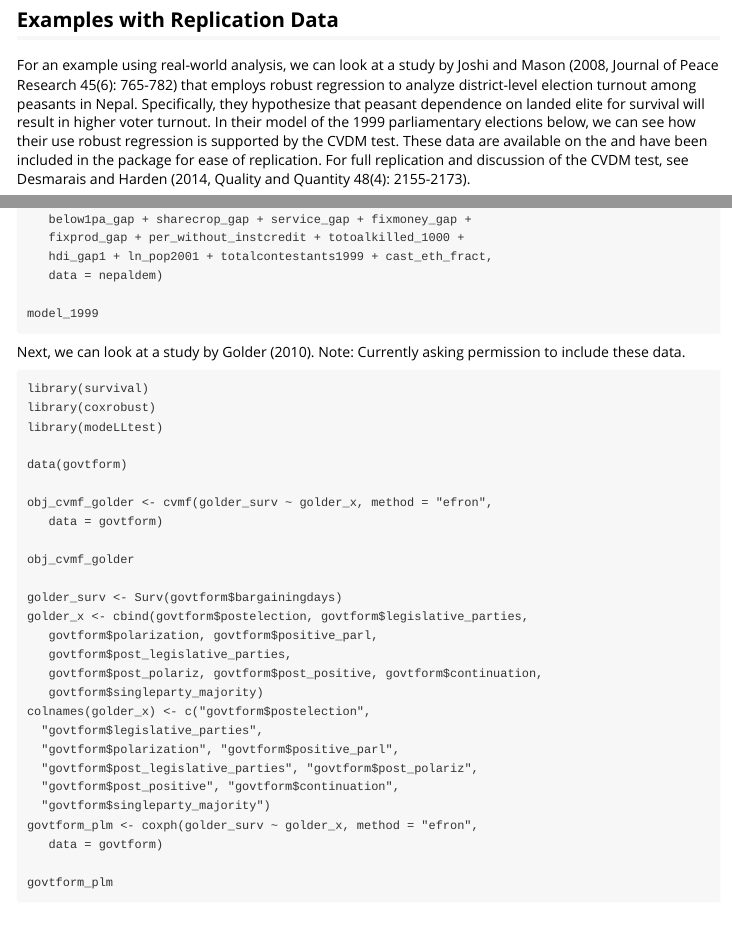
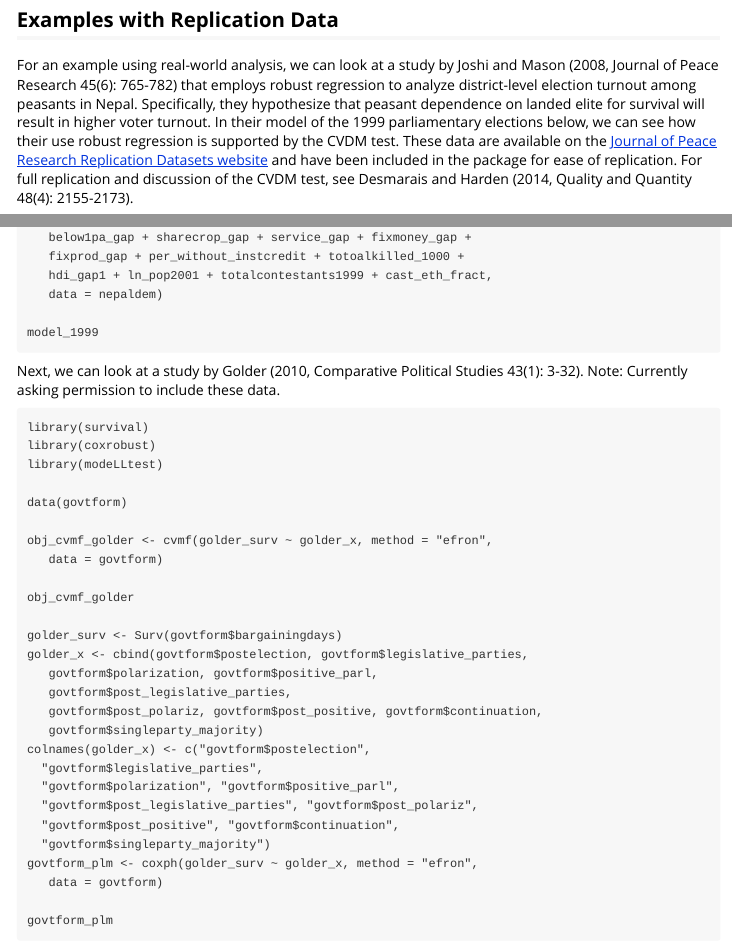
Before and after one commit to ShanaScogin/modeLLtest, an R Markdown document (vignettes/getting_started.Rmd): the page in a window 1100 px wide, from 2130 px down, and a second part further down, joined at a grey line. Rendered offline with R 4.5, knitr and Pandoc, with nearby package versions.

Commit message:
Fixed hyperlink problem

````diff
--- a/vignettes/getting_started.Rmd
+++ b/vignettes/getting_started.Rmd
@@ -102,7 +102,7 @@ obj_cvfm
 ```
 
 ## Examples with Replication Data
-For an example using real-world analysis, we can look at a study by Joshi and Mason (2008, Journal of Peace Research 45(6): 765-782) that employs robust regression to analyze district-level election turnout among peasants in Nepal. Specifically, they hypothesize that peasant dependence on landed elite for survival will result in higher voter turnout. In their model of the 1999 parliamentary elections below, we can see how their use robust regression is supported by the CVDM test. These data are available on the \href{https://www.prio.org/JPR/Datasets/}{Journal of Peace Research Replication Datasets website} and have been included in the package for ease of replication. For full replication and discussion of the CVDM test, see Desmarais and Harden (2014, Quality and Quantity 48(4): 2155-2173).
+For an example using real-world analysis, we can look at a study by Joshi and Mason (2008, Journal of Peace Research 45(6): 765-782) that employs robust regression to analyze district-level election turnout among peasants in Nepal. Specifically, they hypothesize that peasant dependence on landed elite for survival will result in higher voter turnout. In their model of the 1999 parliamentary elections below, we can see how their use robust regression is supported by the CVDM test. These data are available on the [Journal of Peace Research Replication Datasets website](https://www.prio.org/JPR/Datasets/) and have been included in the package for ease of replication. For full replication and discussion of the CVDM test, see Desmarais and Harden (2014, Quality and Quantity 48(4): 2155-2173).
 
 ```
 library(MASS)
@@ -127,7 +127,7 @@ model_1999 <- rlm(percent_regvote1999 ~ landless_gap +
 model_1999
 ```
 
-Next, we can look at a study by Golder (2010). Note: Currently asking permission to include these data.
+Next, we can look at a study by Golder (2010, Comparative Political Studies 43(1): 3-32). Note: Currently asking permission to include these data.
 
 ```
 library(survival)
````
Also changed, not shown: README.md.
